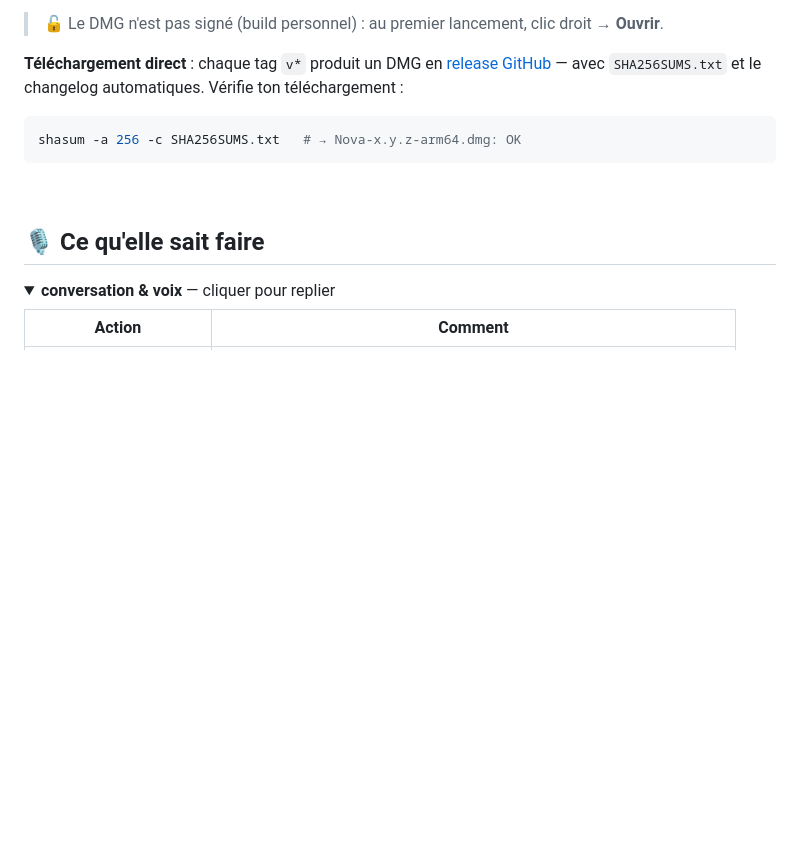
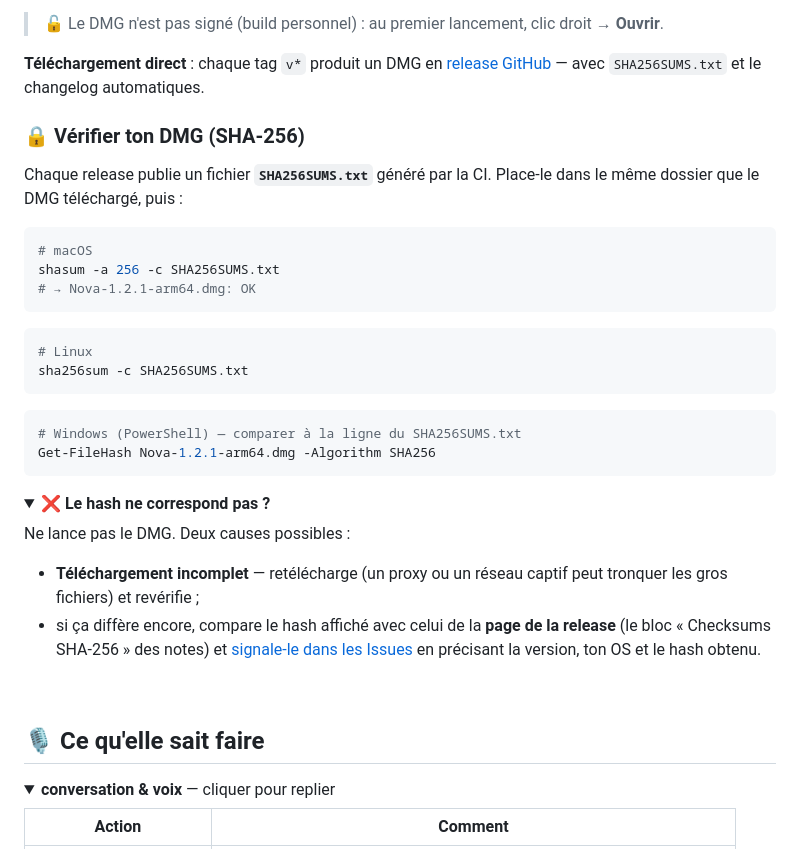
Before and after one commit to DmzGamingYT/nova, a Markdown page: README.md, the part around the change. Drawn GitHub-style; folded sections open; blank space fills up the shorter version.

Commit message:
README : consigne complete de verification SHA-256 du DMG
Commandes macOS/Linux/PowerShell, rappel du SHA256SUMS.txt genere par
la CI, et conduite a tenir si le hash ne correspond pas (retélécharger,
comparer aux notes de release, signaler en Issues).

Generated with Codebuff
Co-Authored-By: Codebuff <noreply@codebuff.com>

````diff
--- a/README.md
+++ b/README.md
@@ -86,11 +86,41 @@ npm run dist       # → release/Nova-<version>-arm64.dmg (build universel : npm
 
 > 🔓 Le DMG n'est pas signé (build personnel) : au premier lancement, clic droit → **Ouvrir**.
 
-**Téléchargement direct** : chaque tag `v*` produit un DMG en [release GitHub](https://github.com/DmzGamingYT/nova/releases/latest) — avec `SHA256SUMS.txt` et le changelog automatiques. Vérifie ton téléchargement :
+**Téléchargement direct** : chaque tag `v*` produit un DMG en [release GitHub](https://github.com/DmzGamingYT/nova/releases/latest) — avec `SHA256SUMS.txt` et le changelog automatiques.
+
+### 🔒 Vérifier ton DMG (SHA-256)
+
+Chaque release publie un fichier **`SHA256SUMS.txt`** généré par la CI. Place-le dans le
+même dossier que le DMG téléchargé, puis :
 
 ```bash
-shasum -a 256 -c SHA256SUMS.txt   # → Nova-x.y.z-arm64.dmg: OK
+# macOS
+shasum -a 256 -c SHA256SUMS.txt
+# → Nova-1.2.1-arm64.dmg: OK
 ```
+
+```bash
+# Linux
+sha256sum -c SHA256SUMS.txt
+```
+
+```powershell
+# Windows (PowerShell) — comparer à la ligne du SHA256SUMS.txt
+Get-FileHash Nova-1.2.1-arm64.dmg -Algorithm SHA256
+```
+
+<details>
+<summary><b>❌ Le hash ne correspond pas ?</b></summary>
+
+Ne lance pas le DMG. Deux causes possibles :
+
+- **Téléchargement incomplet** — retélécharge (un proxy ou un réseau captif peut tronquer
+  les gros fichiers) et revérifie ;
+- si ça diffère encore, compare le hash affiché avec celui de la **page de la release**
+  (le bloc « Checksums SHA-256 » des notes) et [signale-le dans les Issues](https://github.com/DmzGamingYT/nova/issues)
+  en précisant la version, ton OS et le hash obtenu.
+
+</details>
 
 <br/>
 
````
